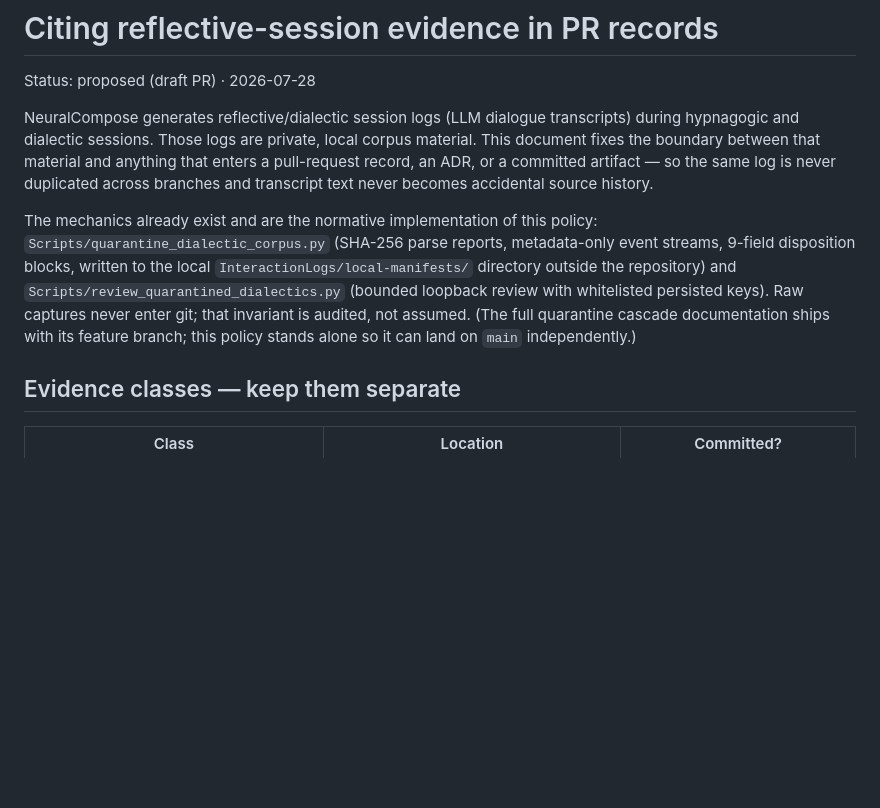
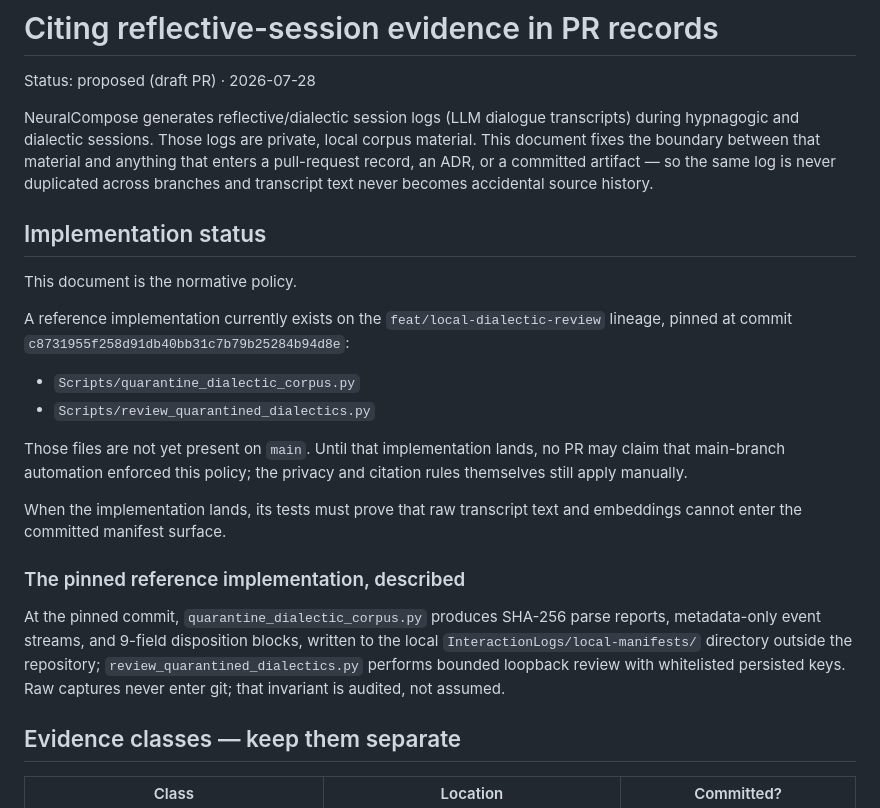
Before and after one commit to aurascoper/NeuralCompose, a Markdown page: docs/architecture/reflective-evidence-citation.md, the part around the change. Rendered like a GitHub page; blank space fills up the shorter version.

Commit message:
docs: pin reference-implementation lineage; policy is normative, automation is not yet on main
Co-Authored-By: Claude Fable 5 <noreply@anthropic.com>

```diff
--- a/docs/architecture/reflective-evidence-citation.md
+++ b/docs/architecture/reflective-evidence-citation.md
@@ -9,15 +9,32 @@ that material and anything that enters a pull-request record, an ADR, or a
 committed artifact — so the same log is never duplicated across branches
 and transcript text never becomes accidental source history.
 
-The mechanics already exist and are the normative implementation of this
-policy: `Scripts/quarantine_dialectic_corpus.py` (SHA-256 parse reports,
-metadata-only event streams, 9-field disposition blocks, written to the
-local `InteractionLogs/local-manifests/` directory outside the repository)
-and `Scripts/review_quarantined_dialectics.py` (bounded loopback review with
-whitelisted persisted keys). Raw captures never enter git; that invariant is
-audited, not assumed. (The full quarantine cascade documentation ships with
-its feature branch; this policy stands alone so it can land on `main`
-independently.)
+## Implementation status
+
+This document is the normative policy.
+
+A reference implementation currently exists on the
+`feat/local-dialectic-review` lineage, pinned at commit
+`c8731955f258d91db40bb31c7b79b25284b94d8e`:
+
+- `Scripts/quarantine_dialectic_corpus.py`
+- `Scripts/review_quarantined_dialectics.py`
+
+Those files are not yet present on `main`. Until that implementation lands,
+no PR may claim that main-branch automation enforced this policy; the
+privacy and citation rules themselves still apply manually.
+
+When the implementation lands, its tests must prove that raw transcript text
+and embeddings cannot enter the committed manifest surface.
+
+### The pinned reference implementation, described
+
+At the pinned commit, `quarantine_dialectic_corpus.py` produces SHA-256
+parse reports, metadata-only event streams, and 9-field disposition blocks,
+written to the local `InteractionLogs/local-manifests/` directory outside
+the repository; `review_quarantined_dialectics.py` performs bounded loopback
+review with whitelisted persisted keys. Raw captures never enter git; that
+invariant is audited, not assumed.
 
 ## Evidence classes — keep them separate
 
```
